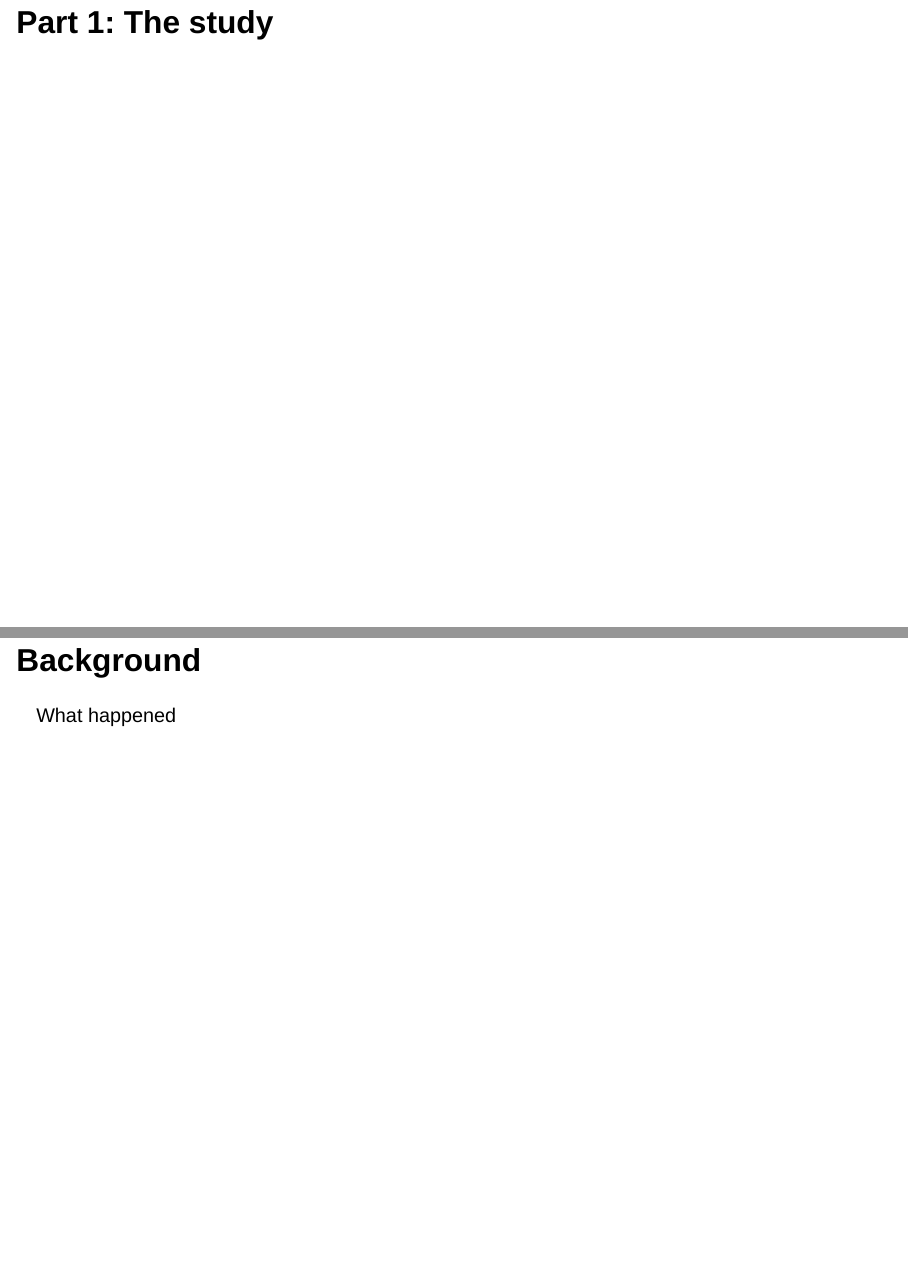
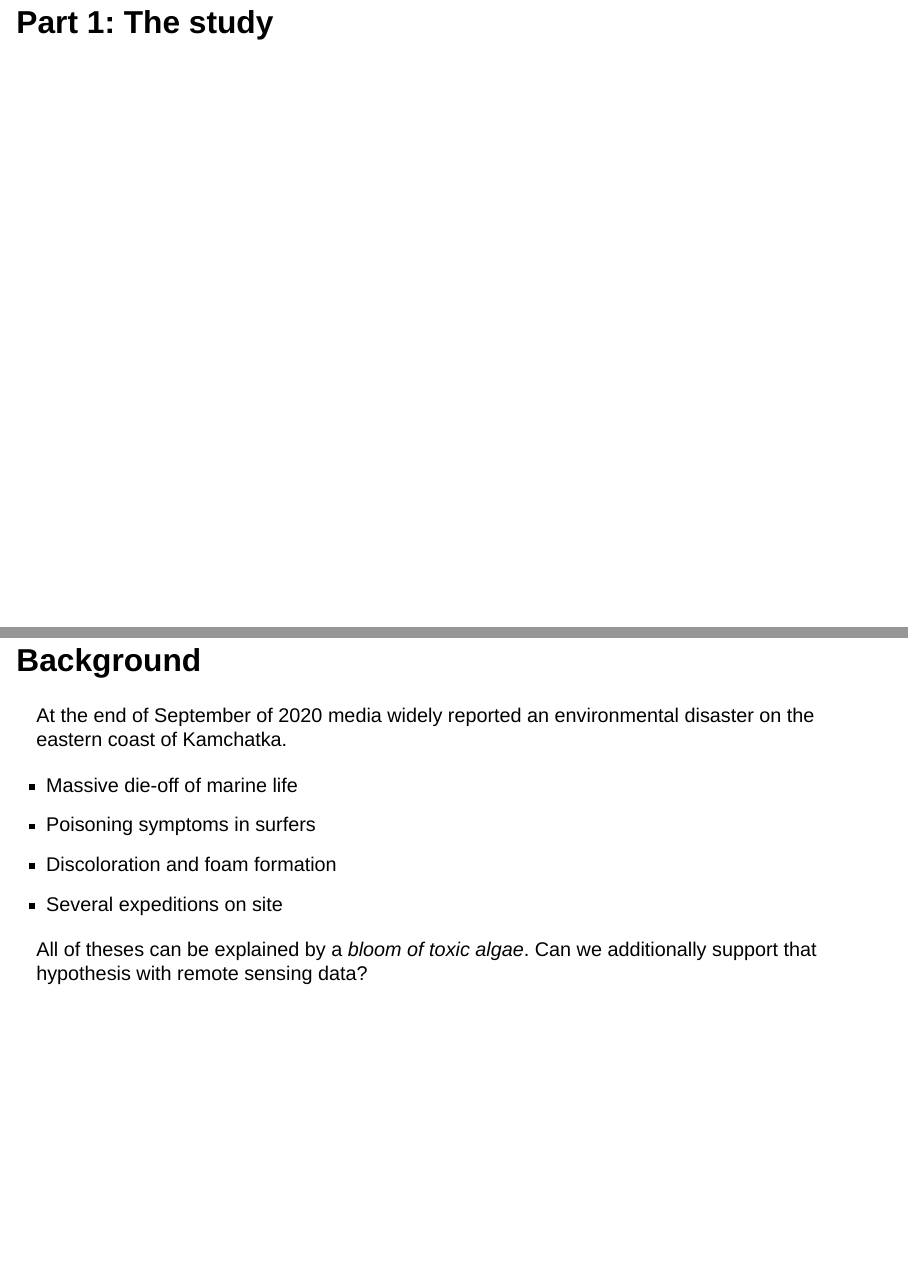
Before and after one commit to iod-ine/igarss2022_kamchatka_hab, a Quarto document (Qmd/presentation.qmd): pages 3 and 4 of 16, joined at a grey line. Rendered offline with R 4.5, knitr and Pandoc in place of Quarto, with nearby package versions; drawn as Slidy slides in place of the format the file asks for; some code elsewhere in the file could not run offline.

Commit message:
Add Background slide

```diff
--- a/Qmd/presentation.qmd
+++ b/Qmd/presentation.qmd
@@ -61,4 +61,19 @@ And, of course, all our code is open and available on GitHub.
 
 ## Background
 
-What happened
+At the end of September of 2020 media widely reported an environmental disaster on the eastern coast of Kamchatka.
+
+::: {.incremental}
+* Massive die-off of marine life
+* Poisoning symptoms in surfers
+* Discoloration and foam formation
+* Several expeditions on site
+:::
+
+. . .
+
+All of theses can be explained by a *bloom of toxic algae*.
+Can we additionally support that hypothesis with remote sensing data?
+
+::: {.notes}
+At the end of September -- beginning of October 2020, an environmental disaster was widely reported on the eastern coast of Kamchatka. <NEXT>
```
Also changed, not shown: Qmd/presentation.qmd (8 more changed lines).
